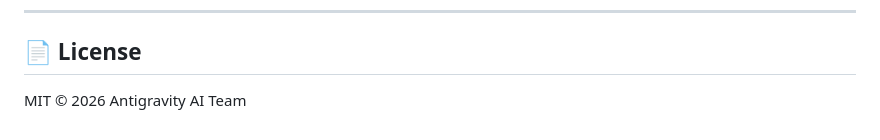
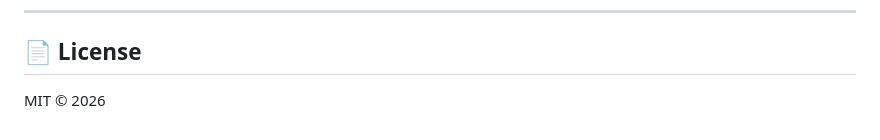
Before and after one commit to Pranjal-3d/TransportAssignment, a Markdown page: README.md, the part around the change. GitHub-like rendering.

```diff
--- a/README.md
+++ b/README.md
@@ -121,4 +121,4 @@ The application automatically detects its environment. On `localhost`, it connec
 ---
 
 ## 📄 License
-MIT © 2026 Antigravity AI Team
+MIT © 2026
```
